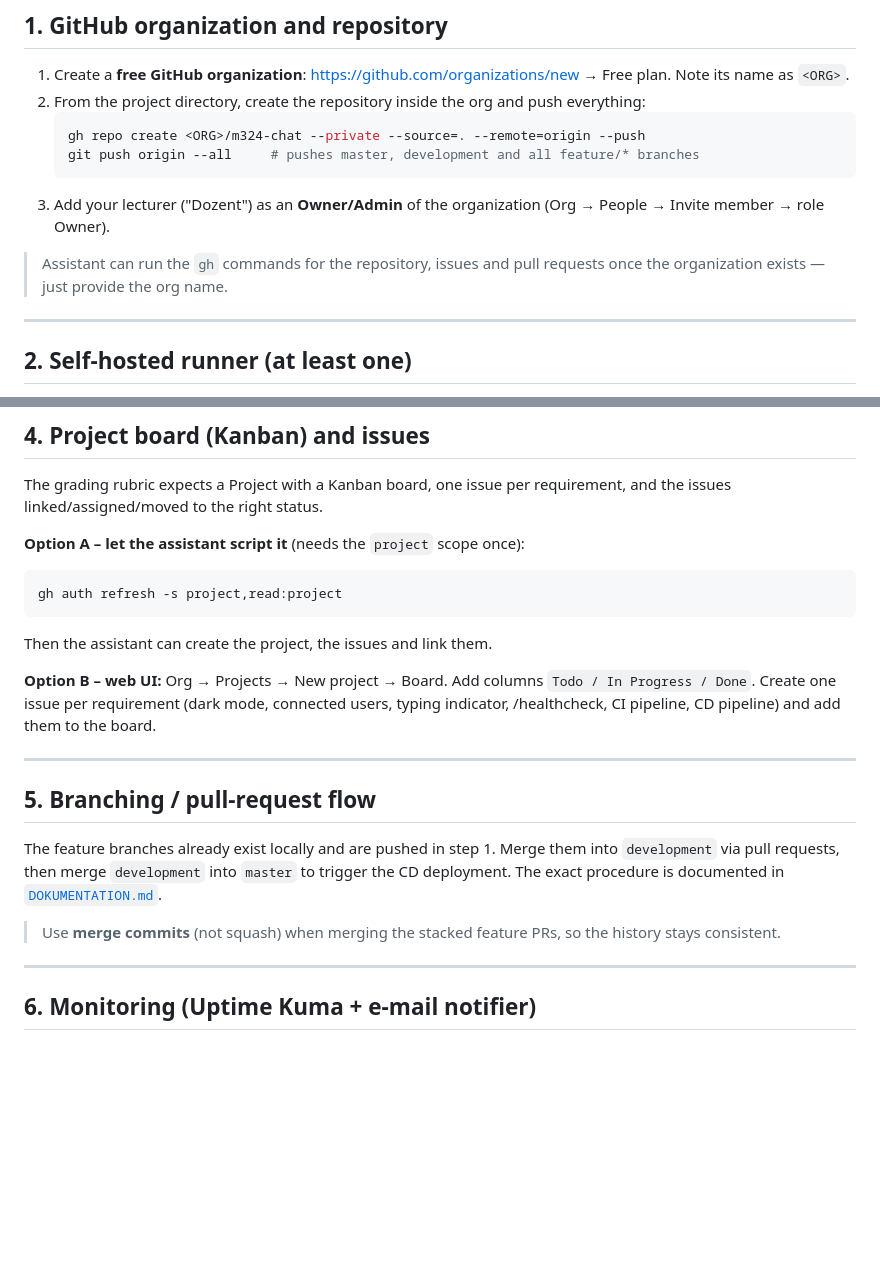
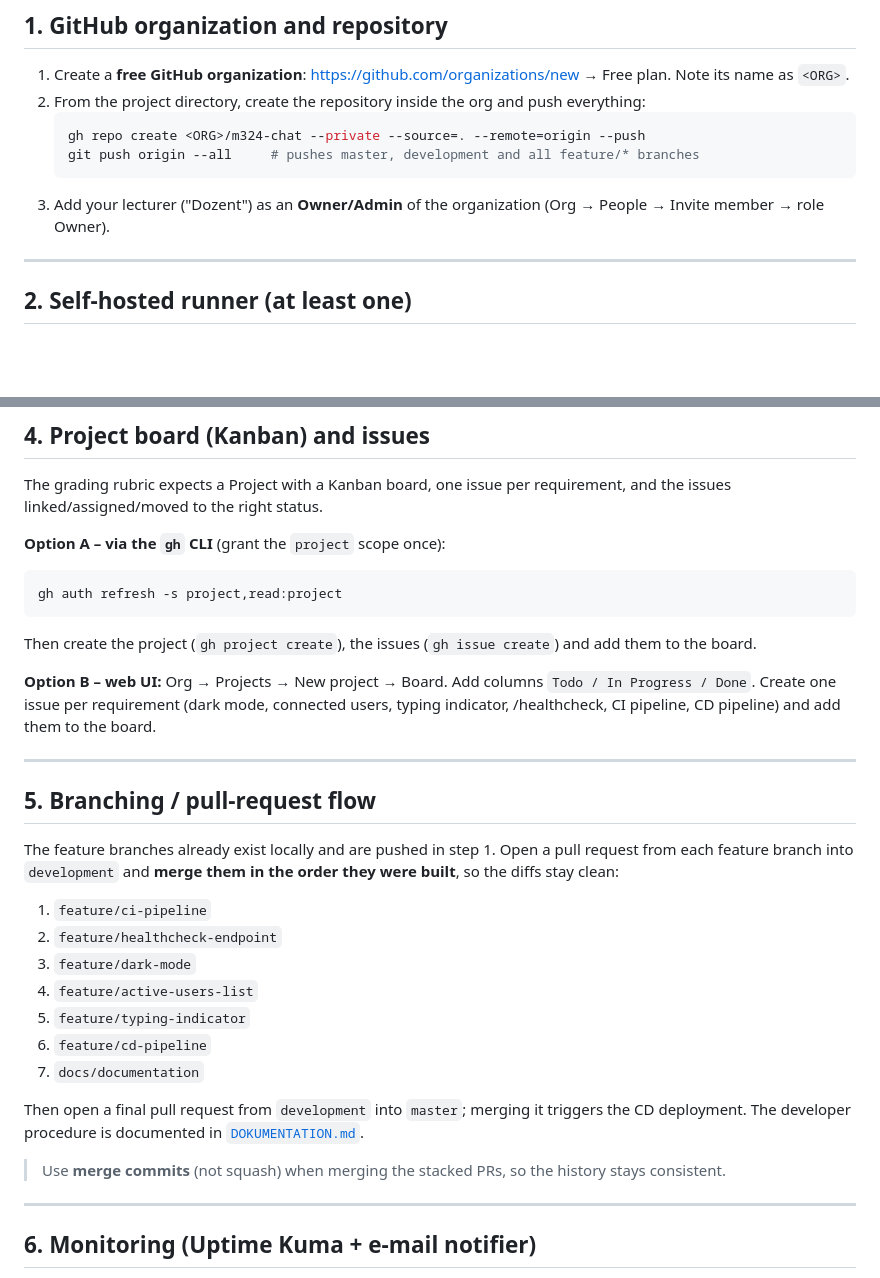
Before and after one commit to studyOrgTest/m324-chat, a Markdown page: SETUP.md, 2 parts joined by grey strips. GitHub-like rendering; blank space fills up the shorter version.

Commit message:
docs: refine setup runbook with explicit PR merge order

````diff
--- a/SETUP.md
+++ b/SETUP.md
@@ -37,9 +37,6 @@ k3d/minikube are not needed.
 3. Add your lecturer ("Dozent") as an **Owner/Admin** of the organization (Org → People →
    Invite member → role Owner).
 
-> Assistant can run the `gh` commands for the repository, issues and pull requests once
-> the organization exists — just provide the org name.
-
 ---
 
 ## 2. Self-hosted runner (at least one)
@@ -77,11 +74,12 @@ local Kubernetes cluster — so the runner must run on your machine.
 The grading rubric expects a Project with a Kanban board, one issue per requirement, and
 the issues linked/assigned/moved to the right status.
 
-**Option A – let the assistant script it** (needs the `project` scope once):
+**Option A – via the `gh` CLI** (grant the `project` scope once):
 ```bash
 gh auth refresh -s project,read:project
 ```
-Then the assistant can create the project, the issues and link them.
+Then create the project (`gh project create`), the issues (`gh issue create`) and add them
+to the board.
 
 **Option B – web UI:** Org → Projects → New project → Board. Add columns
 `Todo / In Progress / Done`. Create one issue per requirement (dark mode, connected users,
@@ -91,13 +89,24 @@ typing indicator, /healthcheck, CI pipeline, CD pipeline) and add them to the bo
 
 ## 5. Branching / pull-request flow
 
-The feature branches already exist locally and are pushed in step 1. Merge them into
-`development` via pull requests, then merge `development` into `master` to trigger the CD
-deployment. The exact procedure is documented in
+The feature branches already exist locally and are pushed in step 1. Open a pull request
+from each feature branch into `development` and **merge them in the order they were built**,
+so the diffs stay clean:
+
+1. `feature/ci-pipeline`
+2. `feature/healthcheck-endpoint`
+3. `feature/dark-mode`
+4. `feature/active-users-list`
+5. `feature/typing-indicator`
+6. `feature/cd-pipeline`
+7. `docs/documentation`
+
+Then open a final pull request from `development` into `master`; merging it triggers the
+CD deployment. The developer procedure is documented in
 [`DOKUMENTATION.md`](DOKUMENTATION.md#33-konkretes-vorgehen-für-entwickler).
 
-> Use **merge commits** (not squash) when merging the stacked feature PRs, so the history
-> stays consistent.
+> Use **merge commits** (not squash) when merging the stacked PRs, so the history stays
+> consistent.
 
 ---
 
````
